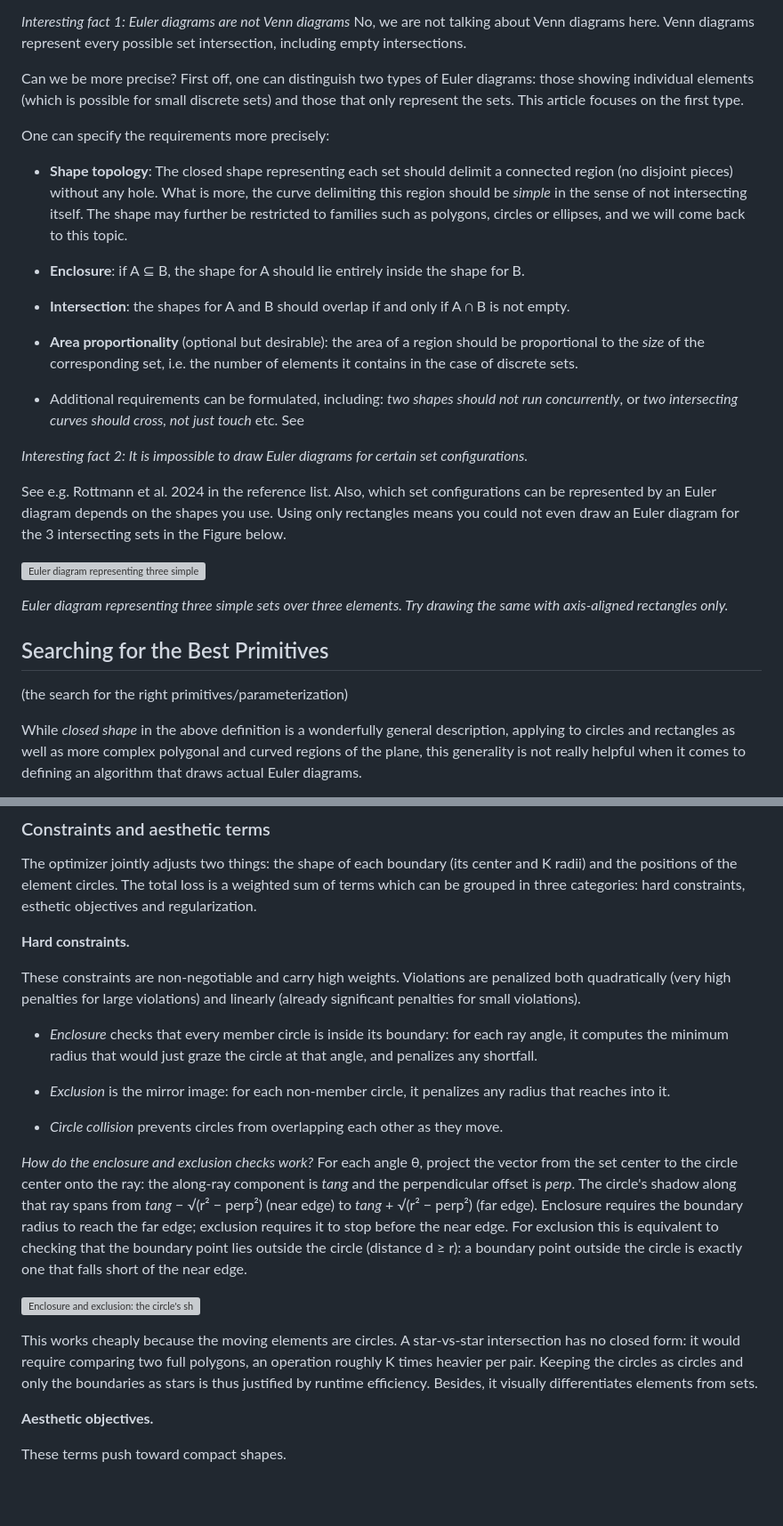
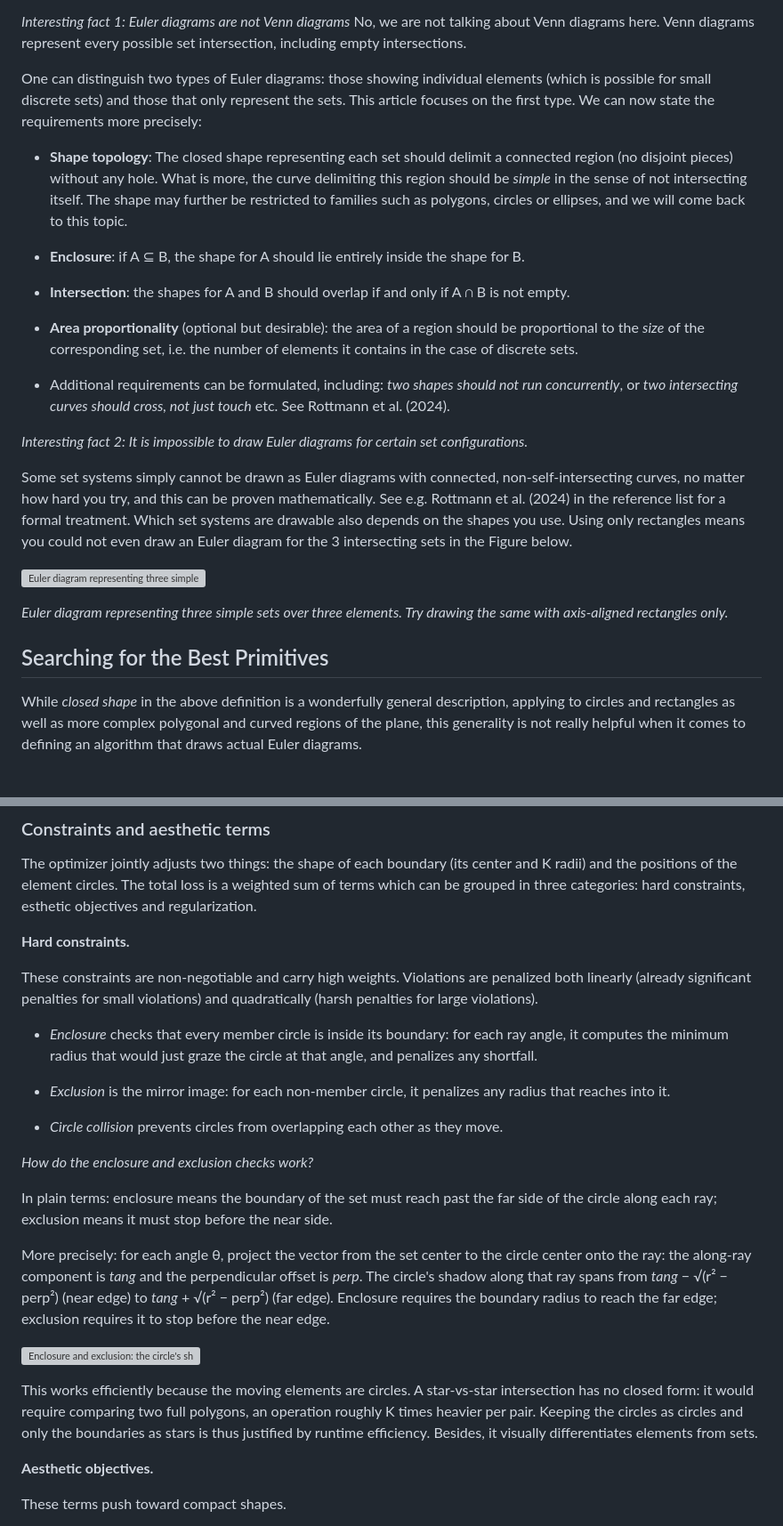
Before and after one commit to spectalizer/vizopt, a Markdown page: docs/blog/introducing-star-bubbles.md, 2 parts joined by grey strips. Shown at 89% size. GitHub-like rendering; blank space fills up the shorter version; grey boxes are pictures that could not be loaded.

Commit message:
docs: proofreading

```diff
--- a/docs/blog/introducing-star-bubbles.md
+++ b/docs/blog/introducing-star-bubbles.md
@@ -31,10 +31,7 @@ The shape representing a subset of a given set is contained within the shape rep
 No, we are not talking about Venn diagrams here. Venn diagrams represent every possible set intersection, including empty intersections.
 
 
-Can we be more precise?
-First off, one can distinguish two types of Euler diagrams: those showing individual elements (which is possible for small discrete sets) and those that only represent the sets. This article focuses on the first type.
-
-One can specify the requirements more precisely:
+One can distinguish two types of Euler diagrams: those showing individual elements (which is possible for small discrete sets) and those that only represent the sets. This article focuses on the first type. We can now state the requirements more precisely:
 
 * **Shape topology**: The closed shape representing each set should delimit a connected region (no disjoint pieces) without any hole. What is more, the curve delimiting this region should be *simple* in the sense of not intersecting itself. The shape may further be restricted to families such as polygons, circles or ellipses, and we will come back to this topic.
 
@@ -44,20 +41,18 @@ One can specify the requirements more precisely:
 
 * **Area proportionality** (optional but desirable): the area of a region should be proportional to the *size* of the corresponding set, i.e. the number of elements it contains in the case of discrete sets.
 
-* Additional requirements can be formulated, including: *two shapes should not run concurrently*, or *two intersecting curves should cross, not just touch* etc. See
+* Additional requirements can be formulated, including: *two shapes should not run concurrently*, or *two intersecting curves should cross, not just touch* etc. See Rottmann et al. (2024).
 
 *Interesting fact 2: It is impossible to draw Euler diagrams for certain set configurations.*
 
-See e.g. Rottmann et al. 2024 in the reference list. Also, which set configurations can be represented by an Euler diagram depends on the shapes you use. Using only rectangles means you could not even draw an Euler diagram for the 3 intersecting sets in the Figure below.
+Some set systems simply cannot be drawn as Euler diagrams with connected, non-self-intersecting curves, no matter how hard you try, and this can be proven mathematically. See e.g. Rottmann et al. (2024) in the reference list for a formal treatment. Which set systems are drawable also depends on the shapes you use. Using only rectangles means you could not even draw an Euler diagram for the 3 intersecting sets in the Figure below.
 
 ![Euler diagram representing three simple sets over three elements.](img/simple_three_sets.svg)
 
 *Euler diagram representing three simple sets over three elements. Try drawing the same with axis-aligned rectangles only.*
 
 
-
 ## Searching for the Best Primitives
-(the search for the right primitives/parameterization)
 
 While *closed shape* in the above definition is a wonderfully general description, applying to circles and rectangles as well as more complex polygonal and curved regions of the plane, this generality is not really helpful when it comes to defining an algorithm that draws actual Euler diagrams.
 
@@ -116,7 +113,7 @@ The optimizer jointly adjusts two things: the shape of each boundary (its center
 
 **Hard constraints.**
 
-These constraints are non-negotiable and carry high weights. Violations are penalized both quadratically (very high penalties for large violations) and linearly (already significant penalties for small violations).
+These constraints are non-negotiable and carry high weights. Violations are penalized both linearly (already significant penalties for small violations) and quadratically (harsh penalties for large violations).
 
 * *Enclosure* checks that every member circle is inside its boundary: for each ray angle, it computes the minimum radius that would just graze the circle at that angle, and penalizes any shortfall.
 
@@ -124,13 +121,16 @@ These constraints are non-negotiable and carry high weights. Violations are pena
 
 * *Circle collision* prevents circles from overlapping each other as they move.
 
-*How do the enclosure and exclusion checks work?* For each angle θ, project the vector from the set center to the circle center onto the ray: the along-ray component is *tang* and the perpendicular offset is *perp*. The circle's shadow along that ray spans from *tang* − √(r² − perp²) (near edge) to *tang* + √(r² − perp²) (far edge). Enclosure requires the boundary radius to reach the far edge; exclusion requires it to stop before the near edge.
-For exclusion this is equivalent to checking that the boundary point lies outside the circle (distance d ≥ r): a boundary point outside the circle is exactly one that falls short of the near edge.
+*How do the enclosure and exclusion checks work?*
+
+In plain terms: enclosure means the boundary of the set must reach past the far side of the circle along each ray; exclusion means it must stop before the near side.
+
+More precisely: for each angle θ, project the vector from the set center to the circle center onto the ray: the along-ray component is *tang* and the perpendicular offset is *perp*. The circle's shadow along that ray spans from *tang* − √(r² − perp²) (near edge) to *tang* + √(r² − perp²) (far edge). Enclosure requires the boundary radius to reach the far edge; exclusion requires it to stop before the near edge.
 
 
 ![Enclosure and exclusion: the circle's shadow along the ray and the two critical radii.](img/enclosure_geometry.svg)
 
-This works cheaply because the moving elements are circles. A star-vs-star intersection has no closed form: it would require comparing two full polygons, an operation roughly K times heavier per pair. Keeping the circles as circles and only the boundaries as stars is thus justified by runtime efficiency. Besides, it visually differentiates elements from sets.
+This works efficiently because the moving elements are circles. A star-vs-star intersection has no closed form: it would require comparing two full polygons, an operation roughly K times heavier per pair. Keeping the circles as circles and only the boundaries as stars is thus justified by runtime efficiency. Besides, it visually differentiates elements from sets.
 
 **Aesthetic objectives.**
 
```
Also changed, not shown: other parts of docs/blog/introducing-star-bubbles.md (+9 -7 lines).
